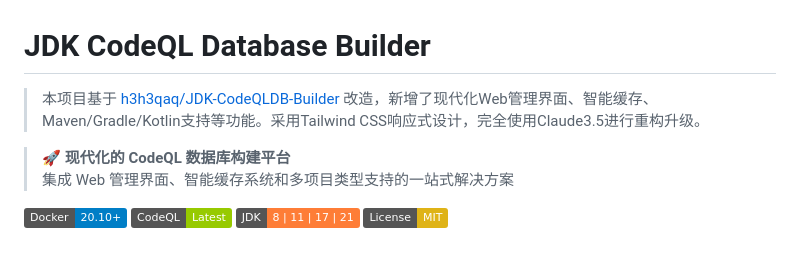
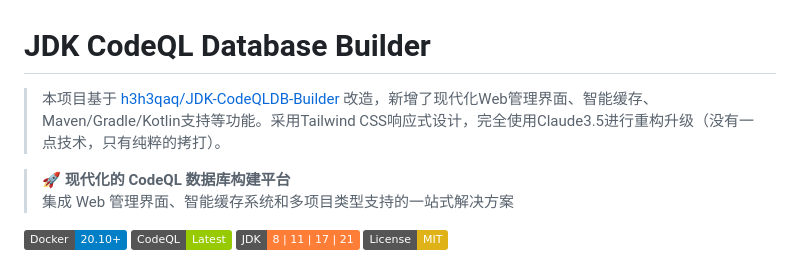
Before and after one commit to xrntkk/JDK-CodeQLDB-Builder, a Markdown page: README.md, the part around the change. GitHub-like rendering; badges without logos.

```diff
--- a/README.md
+++ b/README.md
@@ -1,6 +1,6 @@
 # JDK CodeQL Database Builder
 
-> 本项目基于 [h3h3qaq/JDK-CodeQLDB-Builder](https://github.com/h3h3qaq/JDK-CodeQLDB-Builder) 改造，新增了现代化Web管理界面、智能缓存、Maven/Gradle/Kotlin支持等功能。采用Tailwind CSS响应式设计，完全使用Claude3.5进行重构升级。
+> 本项目基于 [h3h3qaq/JDK-CodeQLDB-Builder](https://github.com/h3h3qaq/JDK-CodeQLDB-Builder) 改造，新增了现代化Web管理界面、智能缓存、Maven/Gradle/Kotlin支持等功能。采用Tailwind CSS响应式设计，完全使用Claude3.5进行重构升级（没有一点技术，只有纯粹的拷打）。
 
 
 > 🚀 **现代化的 CodeQL 数据库构建平台**
```
